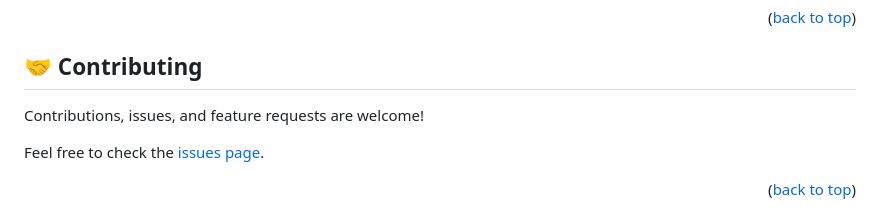
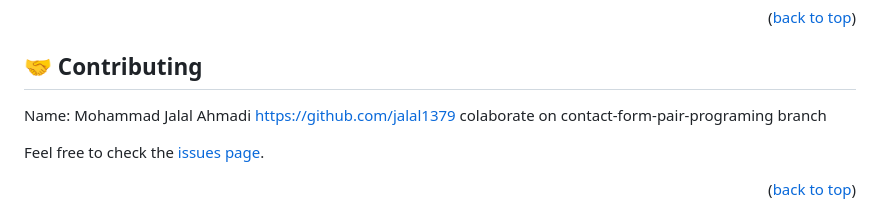
Before and after one commit to AbdulSalamAbro/portfolio-website, a Markdown page: README.md, the part around the change. GitHub-like rendering.

Commit message:
Updated readme file contibution section

```diff
--- a/README.md
+++ b/README.md
@@ -152,7 +152,7 @@ These are the coming soon features for this project:
 
 ## 🤝 Contributing <a name="contributing"></a>
 
-Contributions, issues, and feature requests are welcome!
+Name: Mohammad Jalal Ahmadi https://github.com/jalal1379 colaborate on contact-form-pair-programing branch
 
 Feel free to check the [issues page](../../issues/).
 
```
